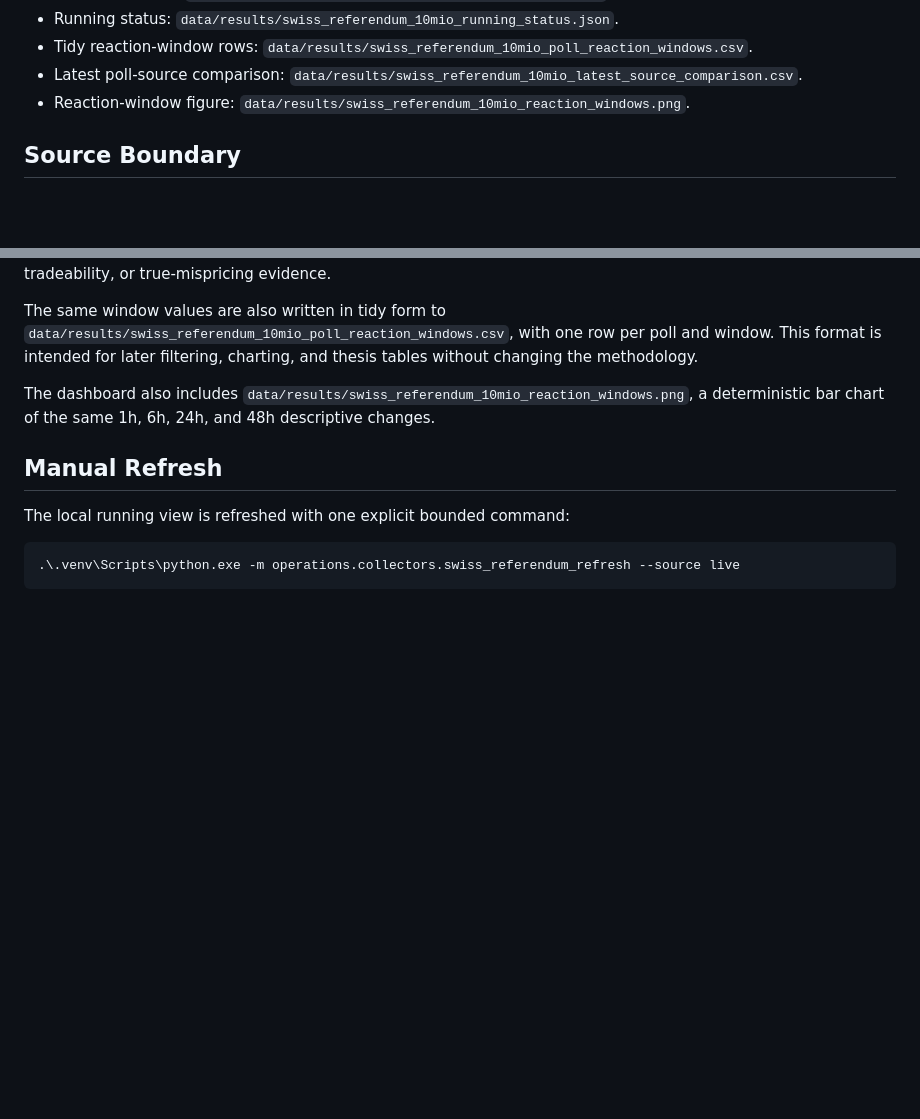
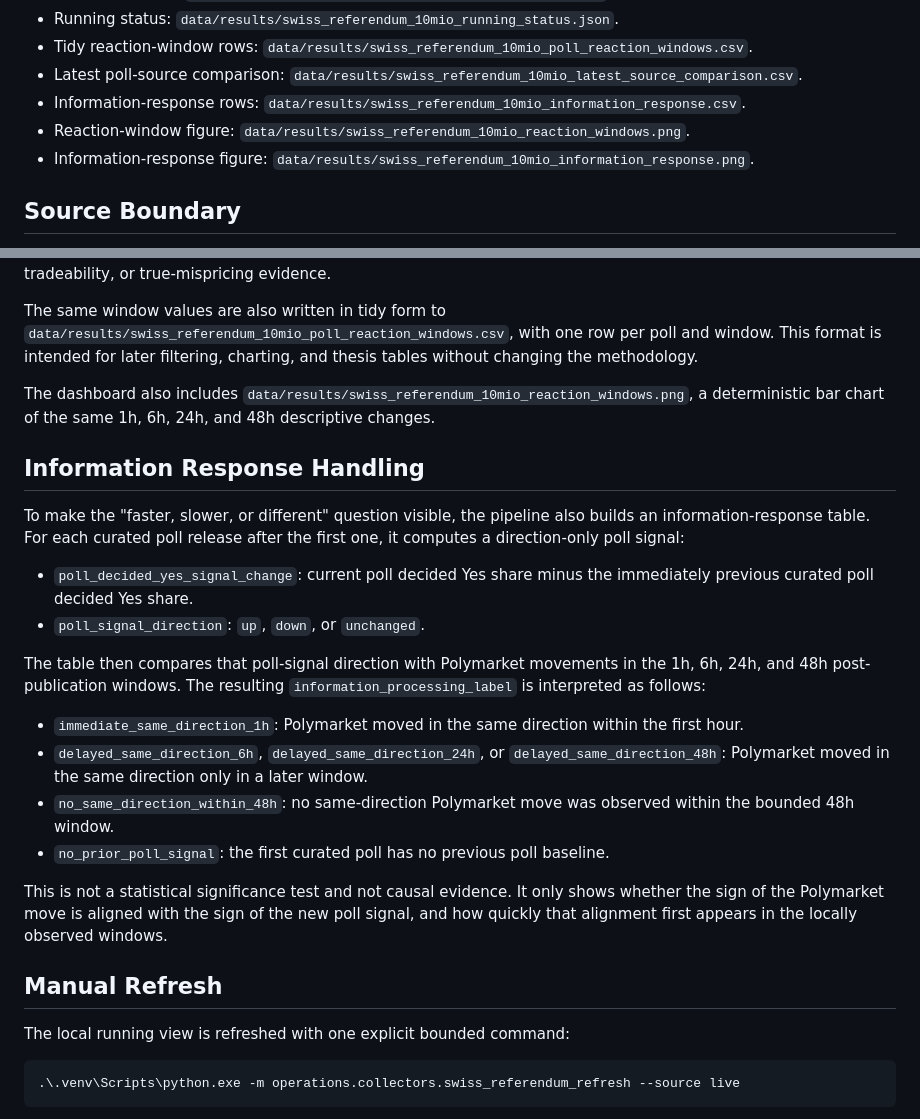
Before and after one commit to Pablozh123/multi-agent-orchestration-informational-efficiency, a Markdown page: docs/research/SWISS_REFERENDUM_EFFICIENCY.md, 2 parts joined by grey strips. Drawn GitHub-style; blank space fills up the shorter version.

```diff
--- a/docs/research/SWISS_REFERENDUM_EFFICIENCY.md
+++ b/docs/research/SWISS_REFERENDUM_EFFICIENCY.md
@@ -22,8 +22,12 @@ popular vote on the initiative `Keine 10-Millionen-Schweiz`.
   `data/results/swiss_referendum_10mio_poll_reaction_windows.csv`.
 - Latest poll-source comparison:
   `data/results/swiss_referendum_10mio_latest_source_comparison.csv`.
+- Information-response rows:
+  `data/results/swiss_referendum_10mio_information_response.csv`.
 - Reaction-window figure:
   `data/results/swiss_referendum_10mio_reaction_windows.png`.
+- Information-response figure:
+  `data/results/swiss_referendum_10mio_information_response.png`.
 
 ## Source Boundary
 
@@ -113,6 +117,34 @@ The dashboard also includes
 `data/results/swiss_referendum_10mio_reaction_windows.png`, a deterministic bar
 chart of the same 1h, 6h, 24h, and 48h descriptive changes.
 
+## Information Response Handling
+
+To make the "faster, slower, or different" question visible, the pipeline also
+builds an information-response table. For each curated poll release after the
+first one, it computes a direction-only poll signal:
+
+- `poll_decided_yes_signal_change`: current poll decided Yes share minus the
+  immediately previous curated poll decided Yes share.
+- `poll_signal_direction`: `up`, `down`, or `unchanged`.
+
+The table then compares that poll-signal direction with Polymarket movements in
+the 1h, 6h, 24h, and 48h post-publication windows. The resulting
+`information_processing_label` is interpreted as follows:
+
+- `immediate_same_direction_1h`: Polymarket moved in the same direction within
+  the first hour.
+- `delayed_same_direction_6h`, `delayed_same_direction_24h`, or
+  `delayed_same_direction_48h`: Polymarket moved in the same direction only in
+  a later window.
+- `no_same_direction_within_48h`: no same-direction Polymarket move was
+  observed within the bounded 48h window.
+- `no_prior_poll_signal`: the first curated poll has no previous poll baseline.
+
+This is not a statistical significance test and not causal evidence. It only
+shows whether the sign of the Polymarket move is aligned with the sign of the
+new poll signal, and how quickly that alignment first appears in the locally
+observed windows.
+
 ## Manual Refresh
 
 The local running view is refreshed with one explicit bounded command:
```
Also changed, not shown: GOAL.md (+11 -1 lines), data/results/swiss_referendum_10mio_latest_summary.md (+26 -10 lines), data/results/swiss_referendum_10mio_efficiency.png, data/results/swiss_referendum_10mio_information_response.png (added), 14 other files.
